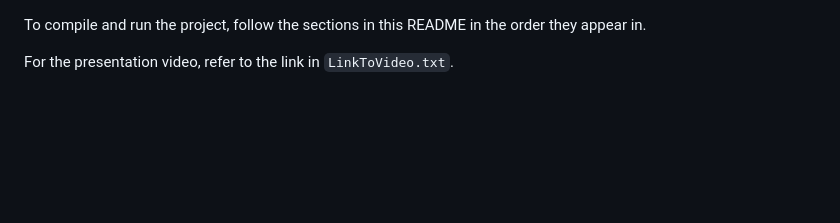
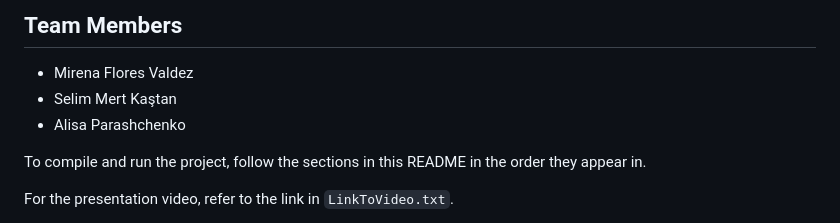
Before and after one commit to wardstoneX/Autonomous-Driving-Simulaton, a Markdown page: README.md, the part around the change. GitHub-like rendering; blank space fills up the shorter version.

```diff
--- a/README.md
+++ b/README.md
@@ -1,3 +1,10 @@
+## Team Members
+
+- Mirena Flores Valdez
+- Selim Mert Kaştan
+- Alisa Parashchenko
+
+
 To compile and run the project, follow the sections in this README in the
 order they appear in.
 
```
